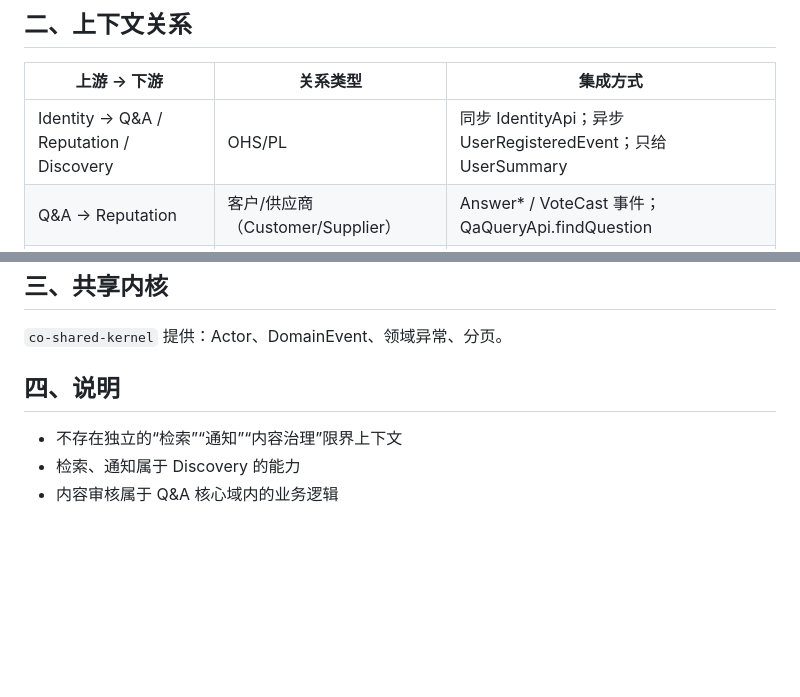
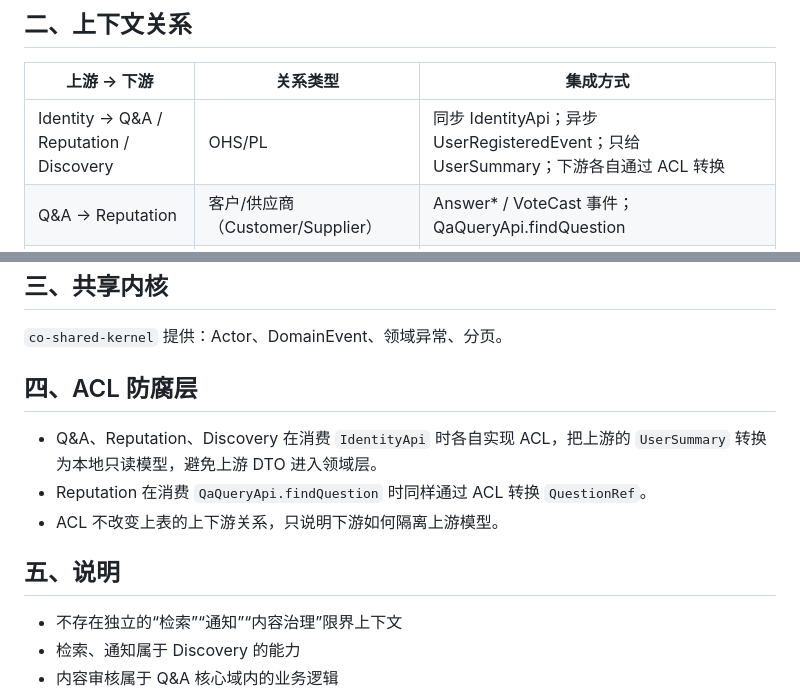
Before and after one commit to 2123345397-star/CampusOverflow, a Markdown page: docs/ddd/context-map.md, 2 parts joined by grey strips. Rendered like a GitHub page; blank space fills up the shorter version.

Commit message:
docs(ddd): 补充 D3 上下文映射的 ACL 防腐层说明

```diff
--- a/docs/ddd/context-map.md
+++ b/docs/ddd/context-map.md
@@ -16,7 +16,7 @@
 
 | 上游 → 下游 | 关系类型 | 集成方式 |
 |---|---|---|
-| Identity → Q&A / Reputation / Discovery | OHS/PL | 同步 IdentityApi；异步 UserRegisteredEvent；只给 UserSummary |
+| Identity → Q&A / Reputation / Discovery | OHS/PL | 同步 IdentityApi；异步 UserRegisteredEvent；只给 UserSummary；下游各自通过 ACL 转换 |
 | Q&A → Reputation | 客户/供应商（Customer/Supplier） | Answer* / VoteCast 事件；QaQueryApi.findQuestion |
 | Q&A → Discovery | 遵奉者（Conformist） | Question* / Answer* / Vote / Comment / ContentDeleted 事件 |
 | Reputation → Discovery | 遵奉者（Conformist） | Bounty* / BadgeAwarded 事件 |
@@ -26,7 +26,13 @@
 
 `co-shared-kernel` 提供：Actor、DomainEvent、领域异常、分页。
 
-## 四、说明
+## 四、ACL 防腐层
+
+- Q&A、Reputation、Discovery 在消费 `IdentityApi` 时各自实现 ACL，把上游的 `UserSummary` 转换为本地只读模型，避免上游 DTO 进入领域层。
+- Reputation 在消费 `QaQueryApi.findQuestion` 时同样通过 ACL 转换 `QuestionRef`。
+- ACL 不改变上表的上下游关系，只说明下游如何隔离上游模型。
+
+## 五、说明
 
 - 不存在独立的“检索”“通知”“内容治理”限界上下文
 - 检索、通知属于 Discovery 的能力
```
Also changed, not shown: docs/ddd/context-map.png.
